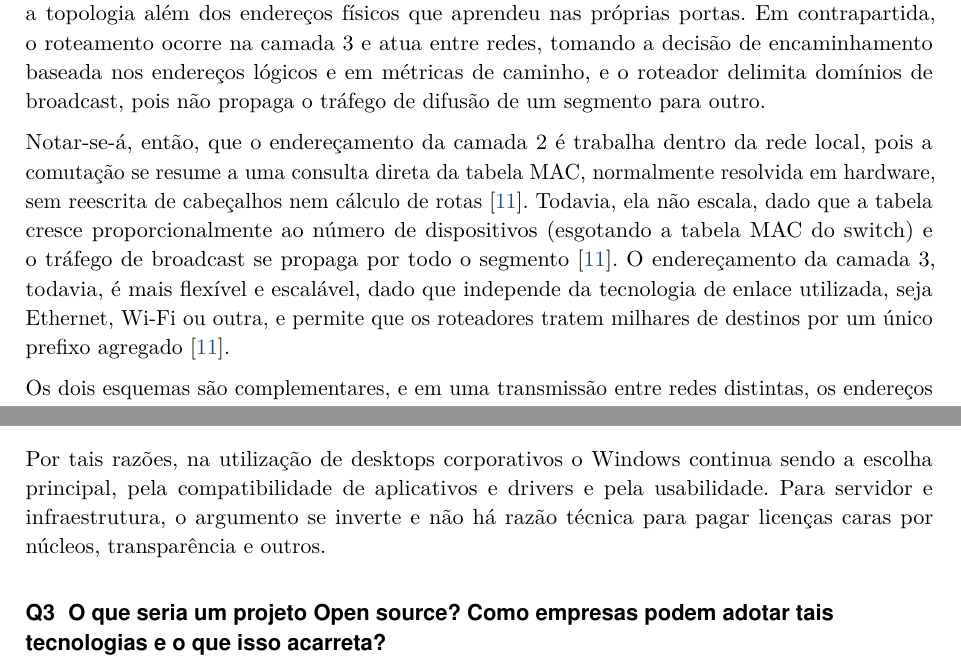
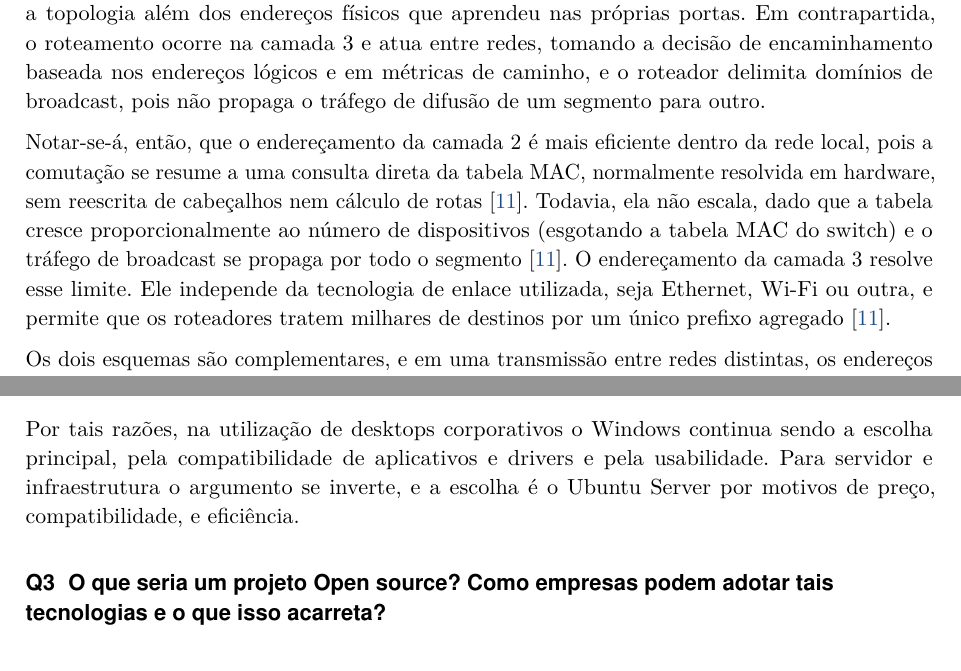
Before and after one commit to Scheidt/Desafio-SC-Clouds, a LaTeX document (src/main.tex, which reads src/chapters/q1.tex, src/chapters/q2.tex): two parts of pages 3 and 6 of 12, joined at a grey line, cut so that both start at the same text. Compiled offline with pdfLaTeX.

Commit message:
style: cleanup

```diff
--- a/src/chapters/q1.tex
+++ b/src/chapters/q1.tex
@@ -31,7 +31,7 @@ Os roteadores são os equipamentos principais desta camada cuja função são in
 \subsection{Diferenças e comunicação das camadas}
 Deve-se então distinguir as comunicações de ambas as camadas, nominalmente a comutação e o roteamento. A comutação ocorre na camada 2 e se restringe a um mesmo domínio de broadcast: o switch consulta a tabela MAC, entrega o quadro à porta correspondente e não altera o seu conteúdo (salvo nos casos de VLAN, em que um switch insere e remove tags 802.1Q), sem avaliar a topologia além dos endereços físicos que aprendeu nas próprias portas. Em contrapartida, o roteamento ocorre na camada 3 e atua entre redes, tomando a decisão de encaminhamento baseada nos endereços lógicos e em métricas de caminho, e o roteador delimita domínios de broadcast, pois não propaga o tráfego de difusão de um segmento para outro.
 
-Notar-se-á, então, que o endereçamento da camada 2 é trabalha dentro da rede local, pois a comutação se resume a uma consulta direta da tabela MAC, normalmente resolvida em hardware, sem reescrita de cabeçalhos nem cálculo de rotas~\cite{switches}. Todavia, ela não escala, dado que a tabela cresce proporcionalmente ao número de dispositivos (esgotando a tabela MAC do switch) e o tráfego de broadcast se propaga por todo o segmento~\cite{switches}. O endereçamento da camada 3, todavia, é mais flexível e escalável, dado que independe da tecnologia de enlace utilizada, seja Ethernet, Wi-Fi ou outra, e permite que os roteadores tratem milhares de destinos por um único prefixo agregado~\cite{switches}.
+Notar-se-á, então, que o endereçamento da camada 2 é mais eficiente dentro da rede local, pois a comutação se resume a uma consulta direta da tabela MAC, normalmente resolvida em hardware, sem reescrita de cabeçalhos nem cálculo de rotas~\cite{switches}. Todavia, ela não escala, dado que a tabela cresce proporcionalmente ao número de dispositivos (esgotando a tabela MAC do switch) e o tráfego de broadcast se propaga por todo o segmento~\cite{switches}. O endereçamento da camada 3 resolve esse limite. Ele independe da tecnologia de enlace utilizada, seja Ethernet, Wi-Fi ou outra, e permite que os roteadores tratem milhares de destinos por um único prefixo agregado~\cite{switches}.
 
 Os dois esquemas são complementares, e em uma transmissão entre redes distintas, os endereços IP de origem e destino permanecem inalterados por todo o percurso (salvo a tradução de endereços por NAT), enquanto os endereços MAC são reescritos todo salto, pois servem apenas para o enlace atual~\cite{switches}. A ligação entre os dois níveis é feita pelo ARP (ou pelo NDP, no caso de IPv6), que descobre o endereço MAC associado a um endereço IP dentro do mesmo segmento~\cite{arp}, conforme a Figura \ref{fig:switches_comm}.
 
--- a/src/chapters/q2.tex
+++ b/src/chapters/q2.tex
@@ -56,4 +56,4 @@ Negativos:
 	\item Necessidade de treinamento da equipe, caso não haja familiaridade com o sistema.
 \end{itemize}
 
-Por tais razões, na utilização de desktops corporativos o Windows continua sendo a escolha principal, pela compatibilidade de aplicativos e drivers e pela usabilidade. Para servidor e infraestrutura, o argumento se inverte e não há razão técnica para pagar licenças caras por núcleos, transparência e outros.
+Por tais razões, na utilização de desktops corporativos o Windows continua sendo a escolha principal, pela compatibilidade de aplicativos e drivers e pela usabilidade. Para servidor e infraestrutura o argumento se inverte, e a escolha é o Ubuntu Server por motivos de preço, compatibilidade, e eficiência.
```
